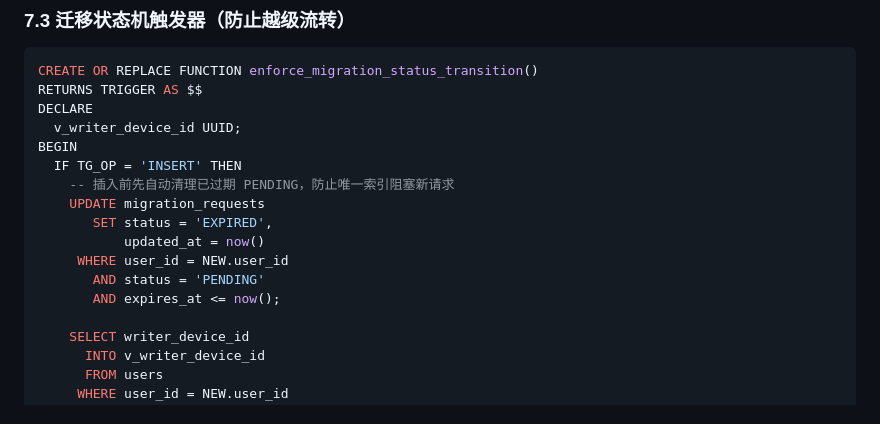
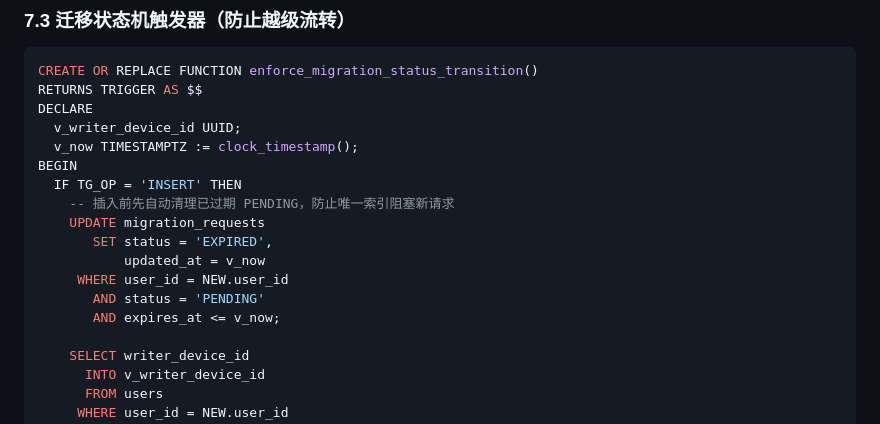
Before and after one commit to linccl/NoOvertime, a Markdown page: docs/数据库方案草案.md, the part around one of its changes. GitHub-like rendering.

```diff
--- a/docs/数据库方案草案.md
+++ b/docs/数据库方案草案.md
@@ -614,15 +614,16 @@ CREATE OR REPLACE FUNCTION enforce_migration_status_transition()
 RETURNS TRIGGER AS $$
 DECLARE
   v_writer_device_id UUID;
+  v_now TIMESTAMPTZ := clock_timestamp();
 BEGIN
   IF TG_OP = 'INSERT' THEN
     -- 插入前先自动清理已过期 PENDING，防止唯一索引阻塞新请求
     UPDATE migration_requests
        SET status = 'EXPIRED',
-           updated_at = now()
+           updated_at = v_now
      WHERE user_id = NEW.user_id
        AND status = 'PENDING'
-       AND expires_at <= now();
+       AND expires_at <= v_now;
 
     SELECT writer_device_id
       INTO v_writer_device_id
```
Also changed, not shown: other parts of docs/数据库方案草案.md (+2 -2 lines).
